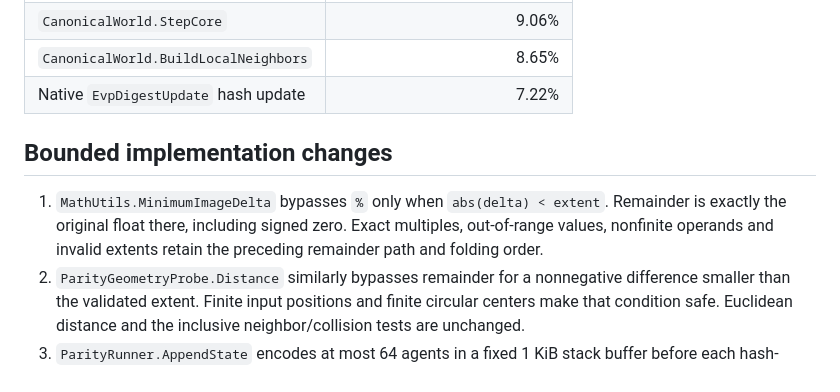
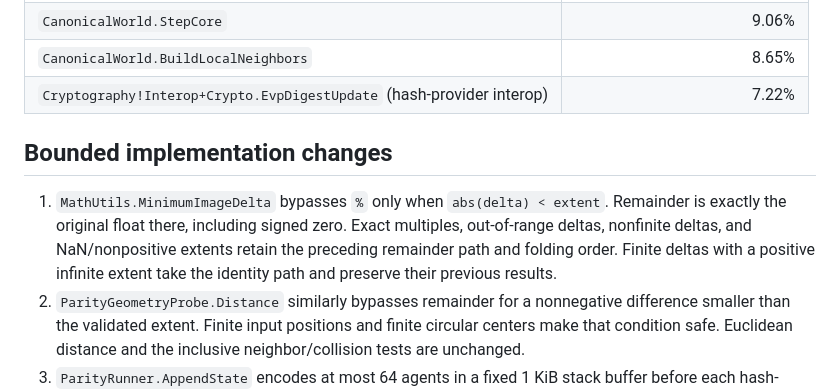
Before and after one commit to Chris0Jeky/SwarmingLilMen, a Markdown page: docs/PARITY_RUNTIME.md, the part around one of its changes. Drawn GitHub-style.

Commit message:
Record completed parity qualification and precise profiling evidence

```diff
--- a/docs/PARITY_RUNTIME.md
+++ b/docs/PARITY_RUNTIME.md
@@ -44,13 +44,15 @@ simulation.
 | `Buffer._Memmove` | 11.00% |
 | `CanonicalWorld.StepCore` | 9.06% |
 | `CanonicalWorld.BuildLocalNeighbors` | 8.65% |
-| Native `EvpDigestUpdate` hash update | 7.22% |
+| `Cryptography!Interop+Crypto.EvpDigestUpdate` (hash-provider interop) | 7.22% |
 
 ## Bounded implementation changes
 
 1. `MathUtils.MinimumImageDelta` bypasses `%` only when `abs(delta) < extent`. Remainder is
-   exactly the original float there, including signed zero. Exact multiples, out-of-range values,
-   nonfinite operands and invalid extents retain the preceding remainder path and folding order.
+   exactly the original float there, including signed zero. Exact multiples, out-of-range deltas,
+   nonfinite deltas, and NaN/nonpositive extents retain the preceding remainder path and folding
+   order. Finite deltas with a positive infinite extent take the identity path and preserve their
+   previous results.
 2. `ParityGeometryProbe.Distance` similarly bypasses remainder for a nonnegative difference
    smaller than the validated extent. Finite input positions and finite circular centers make
    that condition safe. Euclidean distance and the inclusive neighbor/collision tests are unchanged.
```
Also changed, not shown: other parts of docs/PARITY_RUNTIME.md (+46 -5 lines), PROJECT_STATUS.md (+13 -8 lines), docs/BEHAVIORAL_PARITY.md (+11 -0 lines).
